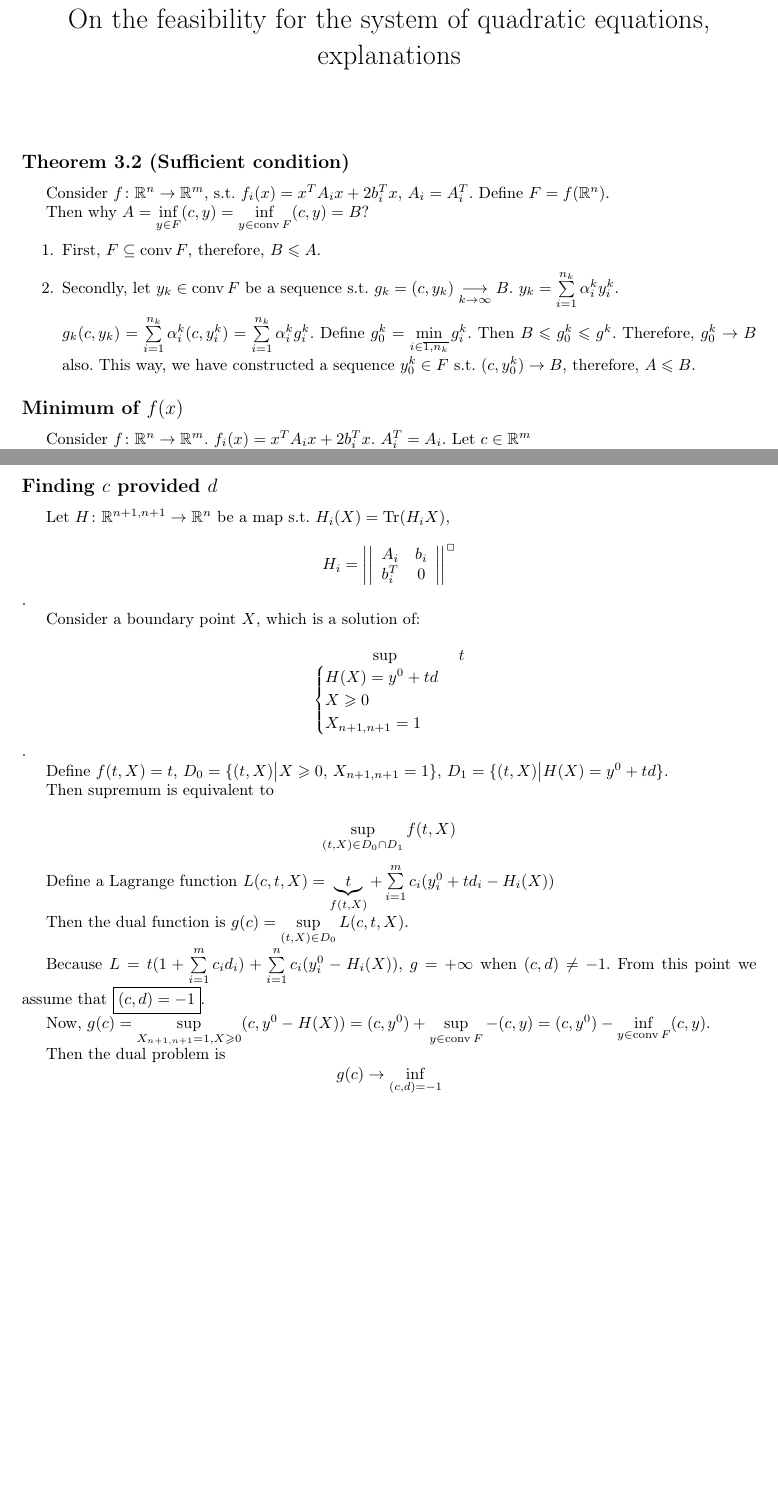
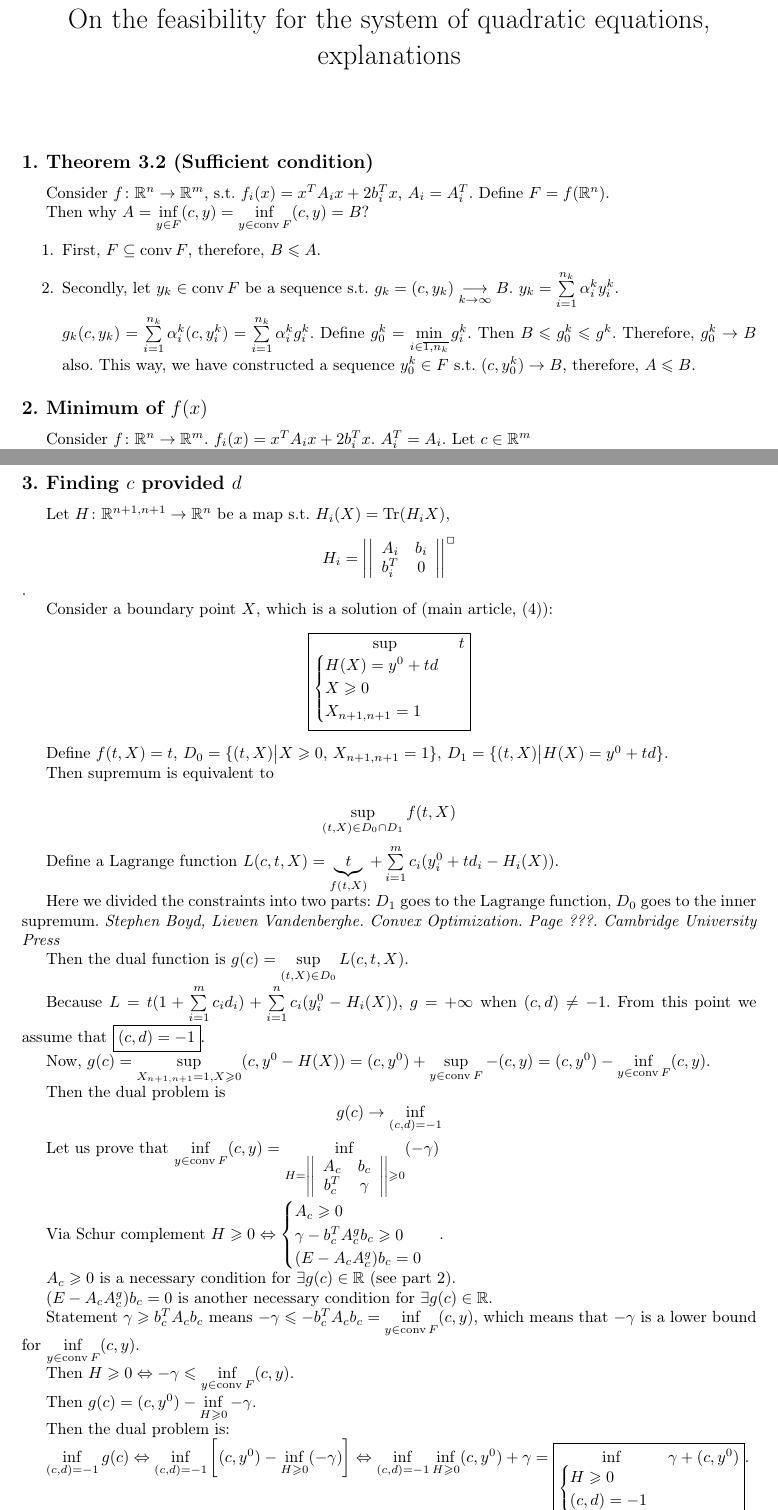
Before and after one commit to sergeivolodin/CAQM, a LaTeX document (20161010/solution.tex): two parts of pages 1 and 2 of 2, joined at a grey line, cut so that both start at the same text, the shorter picture padded with empty space. Compiled offline with pdfLaTeX.

Commit message:
Add d->c

```diff
--- a/20161010/solution.tex
+++ b/20161010/solution.tex
@@ -25,7 +25,7 @@
 
 \begin{document}
 \maketitle
-\subsection*{Theorem 3.2 (Sufficient condition)}
+\subsection*{1. Theorem 3.2 (Sufficient condition)}
 Consider $f\colon \mathbb{R}^n\to\mathbb{R}^m$, s.t. $f_i(x)=x^TA_ix+2b_i^Tx$, $A_i=A_i^T$. Define $F=f(\mathbb{R}^n)$.
 
 Then why $A=\inf \limits_{y\in F} (c,y)=\inf\limits_{y\in\conv F} (c,y)=B$?
@@ -37,7 +37,7 @@ Then why $A=\inf \limits_{y\in F} (c,y)=\inf\limits_{y\in\conv F} (c,y)=B$?
 $g_k(c,y_k)=\sum\limits_{i=1}^{n_k}\alpha^k_i(c,y^k_i)=\sum\limits_{i=1}^{n_k}\alpha^k_i g^k_i$. Define $g^k_0=\min\limits_{i\in \overline{1,n_k}}g^k_i$. Then $B\leqslant g^k_0\leqslant g^k$. Therefore, $g^k_0\to B$ also. This way, we have constructed a sequence $y^k_0\in F$ s.t. $(c,y^k_0)\to B$, therefore, $A\leqslant B$.
 \end{enumerate}
 
-\subsection*{Minimum of $f(x)$}
+\subsection*{2. Minimum of $f(x)$}
 Consider $f\colon \mathbb{R}^n\to\mathbb{R}^m$. $f_i(x)=x^TA_ix+2b_i^Tx$. $A_i^T=A_i$. Let $c\in\mathbb{R}^m$
 
 We want to find
@@ -79,7 +79,7 @@ Let us notice that since $A_c^{gT}=A_c^g$
 
 Consider $f(x)=f(x^\bot)=b_c^TA_c^gA_cA_c^gb_c-2b_c^TA_c^gb_c$. Consider $A_cA_c^gb_c=S\Lambda \cancelto{E}{S^TS}\Lambda^gS^Tb_c$. Because $R_0\in\{b_c\}^\bot$, $\Lambda\Lambda^gS^Tb_c=S^Tb_c$. Therefore, $A_cA_c^gb_c=b_c$. Then $f(x)=b_c^TA_c^gb_c-2b_c^TA_c^gb_c=\boxed{-b_c^TA_c^gb_c}$
 
-\subsection*{Finding $c$ provided $d$}
+\subsection*{3. Finding $c$ provided $d$}
 Let $H\colon \mathbb{R}^{n+1, n+1}\to \mathbb{R}^n$ be a map s.t. $H_i(X)=\Tr(H_iX)$, $$H_i=\left|\left|
 \begin{array}{cc}
 A_i & b_i\\
@@ -87,12 +87,12 @@ b_i^T & 0
 \end{array}
 \right|\right|^{\Box}$$.
 
-Consider a boundary point $X$, which is a solution of:
-$$\sup\limits_{\begin{cases}
+Consider a boundary point $X$, which is a solution of (main article, (4)):
+$$\boxed{\sup\limits_{\begin{cases}
 H(X)=y^0+td\\
 X\geqslant 0\\
 X_{n+1,n+1}=1
-	\end{cases}} t$$.
+	\end{cases}} t}$$
 
 Define $f(t,X)=t$, $D_0=\{(t,X)\big| X\geqslant 0,\, X_{n+1,n+1}=1 \}$, $D_1=\{(t,X)\big| H(X)=y^0+td\}$.
 
@@ -100,7 +100,9 @@ Then supremum is equivalent to
 
 $$\sup\limits_{(t,X)\in D_0\cap D_1}f(t,X)$$
 
-Define a Lagrange function $L(c,t,X)=\underbrace{t}_{f(t,X)}+\sum\limits_{i=1}^m c_i(y^0_i+td_i-H_i(X))$
+Define a Lagrange function $L(c,t,X)=\underbrace{t}_{f(t,X)}+\sum\limits_{i=1}^m c_i(y^0_i+td_i-H_i(X))$.
+
+Here we divided the constraints into two parts: $D_1$ goes to the Lagrange function, $D_0$ goes to the inner supremum. {\em Stephen Boyd, Lieven Vandenberghe. Convex Optimization. Page ???. Cambridge University Press}
 
 Then the dual function is $g(c)=\sup\limits_{(t,X)\in D_0} L(c,t,X)$.
 
@@ -110,3 +112,33 @@ Now, $g(c)=\sup\limits_{X_{n+1,n+1}=1,X\geqslant 0} (c,y^0-H(X))=(c,y^0)+\sup\li
 
 Then the dual problem is
 $$g(c)\to\inf\limits_{(c,d)=-1}$$
+
+Let us prove that $\inf\limits_{y\in\conv F} (c,y)=\inf\limits_{H=\left|\left|
+\begin{array}{cc}
+A_c & b_c\\
+b_c^T&\gamma
+\end{array}
+\right|\right|\geqslant 0}(-\gamma)$
+
+Via Schur complement $H\geqslant 0\Leftrightarrow \begin{cases}
+A_c\geqslant 0\\
+\gamma-b_c^TA_c^gb_c\geqslant 0\\
+(E-A_cA_c^g)b_c=0
+\end{cases}$.
+
+$A_c\geqslant 0$ is a necessary condition for $\exists g(c) \in\mathbb{R}$ (see part 2).
+
+$(E-A_cA_c^g)b_c=0$ is another necessary condition for $\exists g(c)\in\mathbb{R}$.
+
+Statement $\gamma\geqslant b_c^TA_cb_c$ means $-\gamma\leqslant -b_c^TA_cb_c=\inf\limits_{y\in\conv F}(c,y)$, which means that $-\gamma$ is a lower bound for $\inf\limits_{y\in\conv F}(c,y)$.
+
+Then $H\geqslant 0\Leftrightarrow -\gamma\leqslant \inf\limits_{y\in\conv F}(c,y)$.
+
+Then $g(c)=(c,y^0)-\inf\limits_{H\geqslant 0}{-\gamma}$.
+
+Then the dual problem is:
+
+$\inf\limits_{(c,d)=-1}g(c)\Leftrightarrow \inf\limits_{(c,d)=-1}\left[(c,y^0)-\inf\limits_{H\geqslant 0}(-\gamma)\right]\Leftrightarrow \inf\limits_{(c,d)=-1}\inf\limits_{H\geqslant 0}(c,y^0)+\gamma=\boxed{\inf\limits_{\begin{cases}
+H\geqslant 0\\
+(c,d)=-1
+\end{cases}}\gamma+(c,y^0)}$.
```
Also changed, not shown: 20161010/solution.pdf, 20161010/solution.tex (6 more changed lines).
